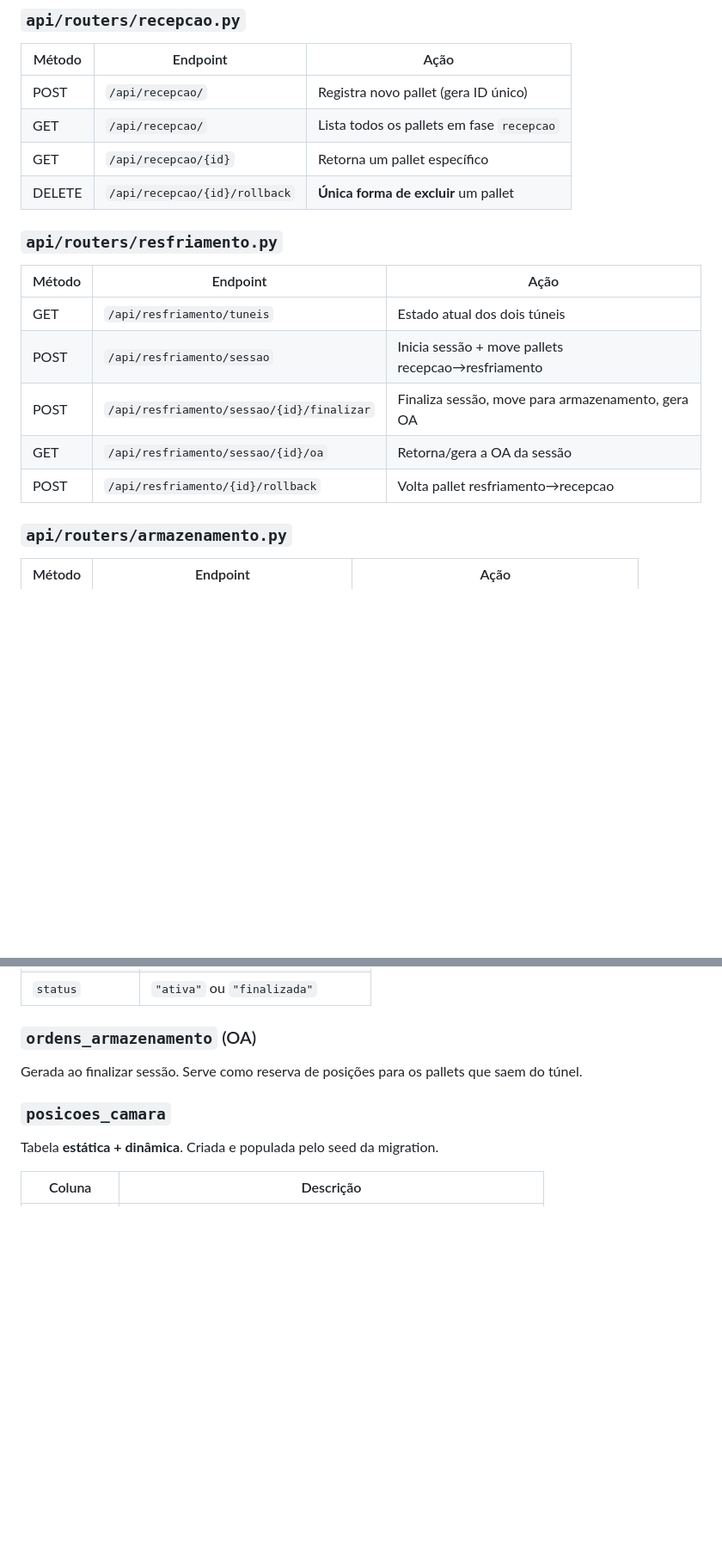
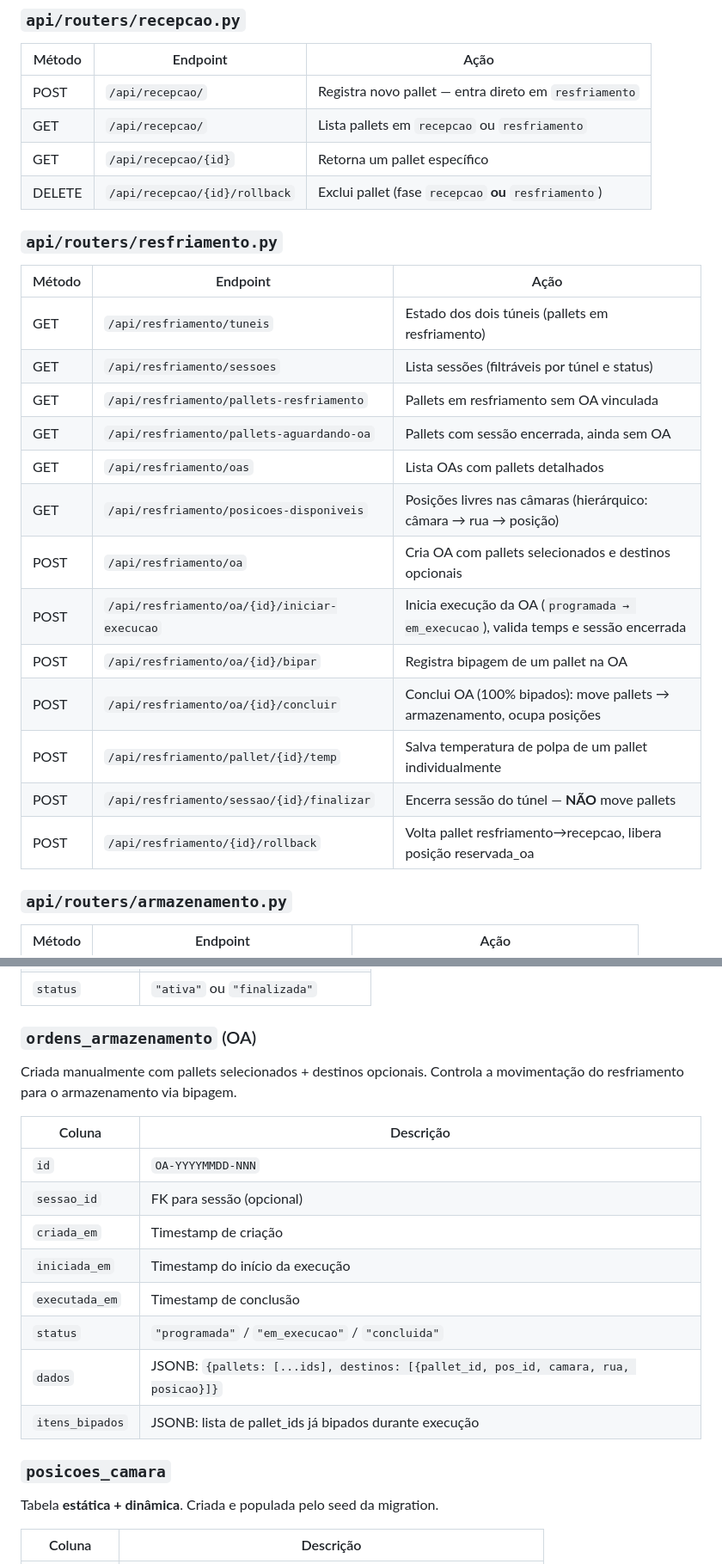
Before and after one commit to warleyfernandf1-cmyk/opus-wms, a Markdown page: FICHA_TECNICA.md, 2 parts joined by grey strips. Shown at 86% size. Rendered like a GitHub page; blank space fills up the shorter version.

```diff
--- a/FICHA_TECNICA.md
+++ b/FICHA_TECNICA.md
@@ -201,19 +204,27 @@ Os routers **não contêm lógica de negócio**. Responsabilidade única: recebe
 ### `api/routers/recepcao.py`
 | Método | Endpoint | Ação |
 |---|---|---|
-| POST | `/api/recepcao/` | Registra novo pallet (gera ID único) |
-| GET | `/api/recepcao/` | Lista todos os pallets em fase `recepcao` |
+| POST | `/api/recepcao/` | Registra novo pallet — entra direto em `resfriamento` |
+| GET | `/api/recepcao/` | Lista pallets em `recepcao` ou `resfriamento` |
 | GET | `/api/recepcao/{id}` | Retorna um pallet específico |
-| DELETE | `/api/recepcao/{id}/rollback` | **Única forma de excluir** um pallet |
+| DELETE | `/api/recepcao/{id}/rollback` | Exclui pallet (fase `recepcao` **ou** `resfriamento`) |
 
 ### `api/routers/resfriamento.py`
 | Método | Endpoint | Ação |
 |---|---|---|
-| GET | `/api/resfriamento/tuneis` | Estado atual dos dois túneis |
-| POST | `/api/resfriamento/sessao` | Inicia sessão + move pallets recepcao→resfriamento |
-| POST | `/api/resfriamento/sessao/{id}/finalizar` | Finaliza sessão, move para armazenamento, gera OA |
-| GET | `/api/resfriamento/sessao/{id}/oa` | Retorna/gera a OA da sessão |
-| POST | `/api/resfriamento/{id}/rollback` | Volta pallet resfriamento→recepcao |
+| GET | `/api/resfriamento/tuneis` | Estado dos dois túneis (pallets em resfriamento) |
+| GET | `/api/resfriamento/sessoes` | Lista sessões (filtráveis por túnel e status) |
+| GET | `/api/resfriamento/pallets-resfriamento` | Pallets em resfriamento sem OA vinculada |
+| GET | `/api/resfriamento/pallets-aguardando-oa` | Pallets com sessão encerrada, ainda sem OA |
+| GET | `/api/resfriamento/oas` | Lista OAs com pallets detalhados |
+| GET | `/api/resfriamento/posicoes-disponiveis` | Posições livres nas câmaras (hierárquico: câmara → rua → posição) |
+| POST | `/api/resfriamento/oa` | Cria OA com pallets selecionados e destinos opcionais |
+| POST | `/api/resfriamento/oa/{id}/iniciar-execucao` | Inicia execução da OA (`programada → em_execucao`), valida temps e sessão encerrada |
+| POST | `/api/resfriamento/oa/{id}/bipar` | Registra bipagem de um pallet na OA |
+| POST | `/api/resfriamento/oa/{id}/concluir` | Conclui OA (100% bipados): move pallets → armazenamento, ocupa posições |
+| POST | `/api/resfriamento/pallet/{id}/temp` | Salva temperatura de polpa de um pallet individualmente |
+| POST | `/api/resfriamento/sessao/{id}/finalizar` | Encerra sessão do túnel — **NÃO** move pallets |
+| POST | `/api/resfriamento/{id}/rollback` | Volta pallet resfriamento→recepcao, libera posição reservada_oa |
 
 ### `api/routers/armazenamento.py`
 | Método | Endpoint | Ação |
@@ -415,7 +448,18 @@ Controla o ciclo de cada sessão de resfriamento por túnel.
 | `status` | `"ativa"` ou `"finalizada"` |
 
 ### `ordens_armazenamento` (OA)
-Gerada ao finalizar sessão. Serve como reserva de posições para os pallets que saem do túnel.
+Criada manualmente com pallets selecionados + destinos opcionais. Controla a movimentação do resfriamento para o armazenamento via bipagem.
+
+| Coluna | Descrição |
+|---|---|
+| `id` | `OA-YYYYMMDD-NNN` |
+| `sessao_id` | FK para sessão (opcional) |
+| `criada_em` | Timestamp de criação |
+| `iniciada_em` | Timestamp do início da execução |
+| `executada_em` | Timestamp de conclusão |
+| `status` | `"programada"` / `"em_execucao"` / `"concluida"` |
+| `dados` | JSONB: `{pallets: [...ids], destinos: [{pallet_id, pos_id, camara, rua, posicao}]}` |
+| `itens_bipados` | JSONB: lista de pallet_ids já bipados durante execução |
 
 ### `posicoes_camara`
 Tabela **estática + dinâmica**. Criada e populada pelo seed da migration.
```
Also changed, not shown: other parts of FICHA_TECNICA.md (+84 -38 lines).
